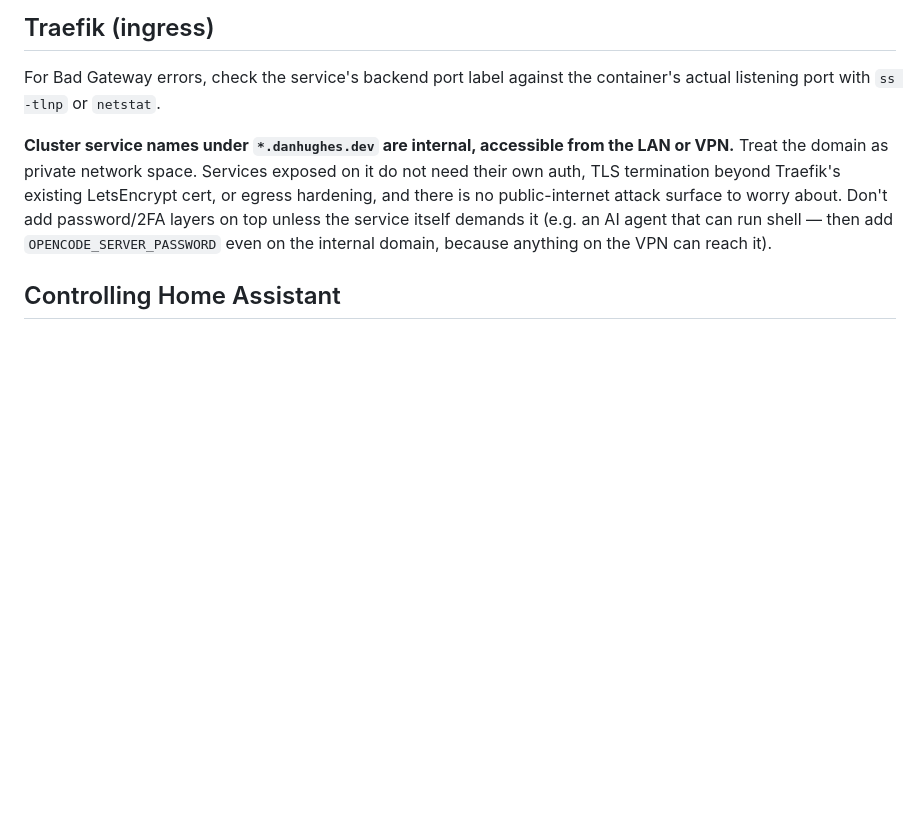
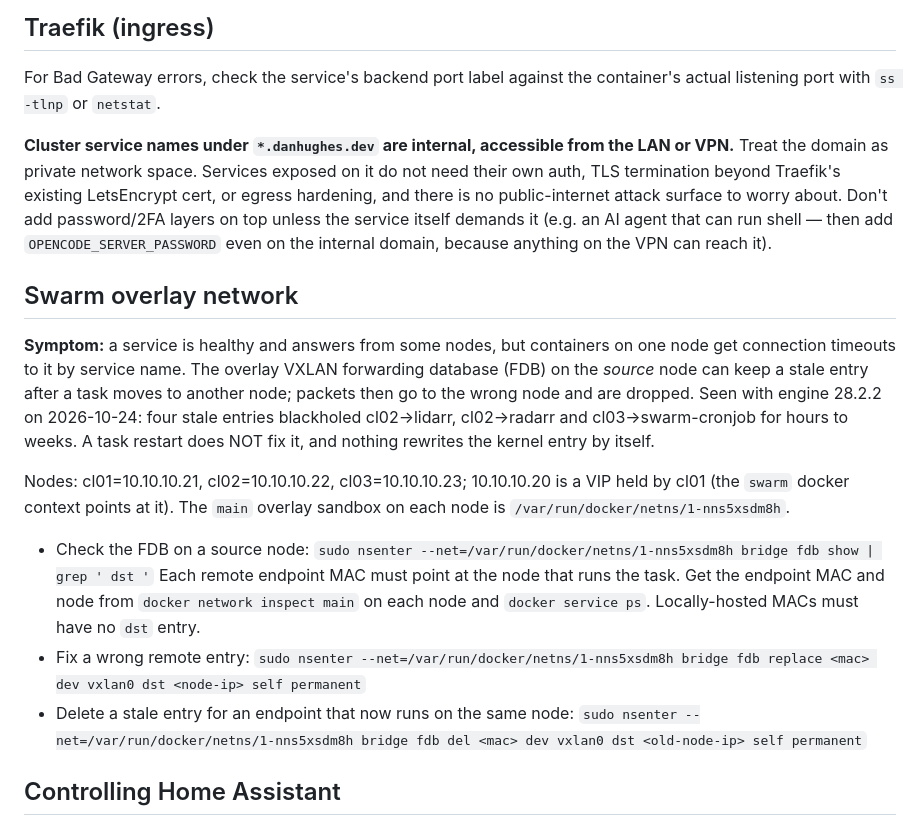
Before and after one commit to dan1elhughes/home-os, a Markdown page: AGENTS.md, the part around the change. Drawn GitHub-style; blank space fills up the shorter version.

Commit message:
Document stale overlay FDB debugging in AGENTS.md

```diff
--- a/AGENTS.md
+++ b/AGENTS.md
@@ -33,6 +33,30 @@ egress hardening, and there is no public-internet attack surface to worry
 about. Don't add password/2FA layers on top unless the service itself demands it
 (e.g. an AI agent that can run shell — then add `OPENCODE_SERVER_PASSWORD`
 even on the internal domain, because anything on the VPN can reach it).
+
+## Swarm overlay network
+
+**Symptom:** a service is healthy and answers from some nodes, but containers
+on one node get connection timeouts to it by service name. The overlay VXLAN
+forwarding database (FDB) on the *source* node can keep a stale entry after a
+task moves to another node; packets then go to the wrong node and are dropped.
+Seen with engine 28.2.2 on 2026-10-24: four stale entries blackholed
+cl02→lidarr, cl02→radarr and cl03→swarm-cronjob for hours to weeks. A task
+restart does NOT fix it, and nothing rewrites the kernel entry by itself.
+
+Nodes: cl01=10.10.10.21, cl02=10.10.10.22, cl03=10.10.10.23; 10.10.10.20 is a
+VIP held by cl01 (the `swarm` docker context points at it). The `main`
+overlay sandbox on each node is `/var/run/docker/netns/1-nns5xsdm8h`.
+
+- Check the FDB on a source node:
+  `sudo nsenter --net=/var/run/docker/netns/1-nns5xsdm8h bridge fdb show | grep ' dst '`
+  Each remote endpoint MAC must point at the node that runs the task. Get the
+  endpoint MAC and node from `docker network inspect main` on each node and
+  `docker service ps`. Locally-hosted MACs must have no `dst` entry.
+- Fix a wrong remote entry:
+  `sudo nsenter --net=/var/run/docker/netns/1-nns5xsdm8h bridge fdb replace <mac> dev vxlan0 dst <node-ip> self permanent`
+- Delete a stale entry for an endpoint that now runs on the same node:
+  `sudo nsenter --net=/var/run/docker/netns/1-nns5xsdm8h bridge fdb del <mac> dev vxlan0 dst <old-node-ip> self permanent`
 
 ## Controlling Home Assistant
 
```
